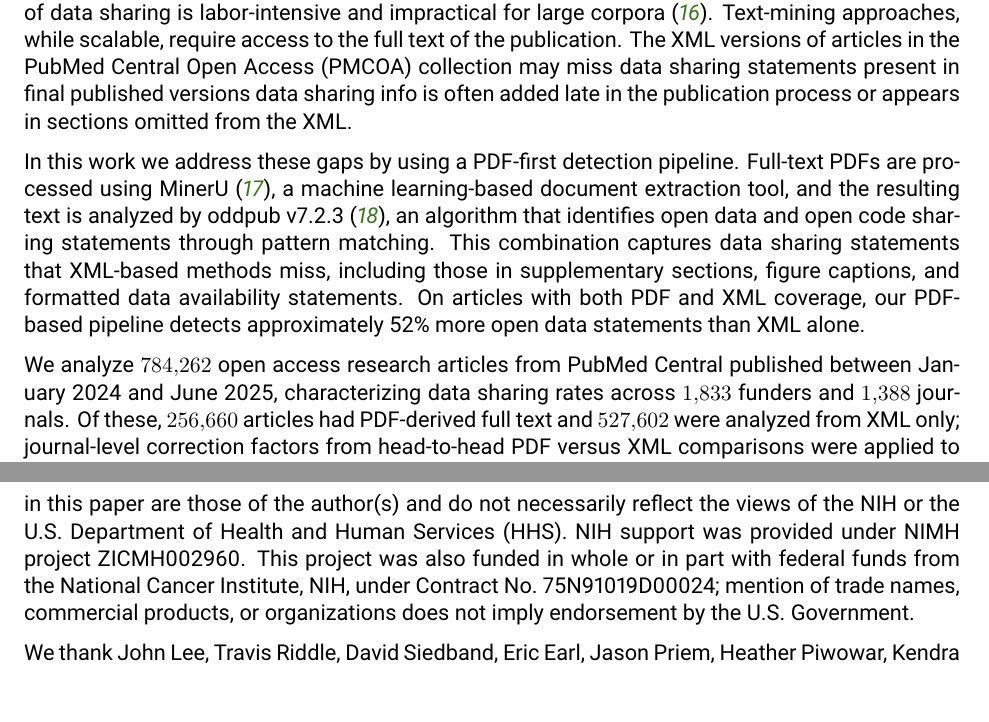
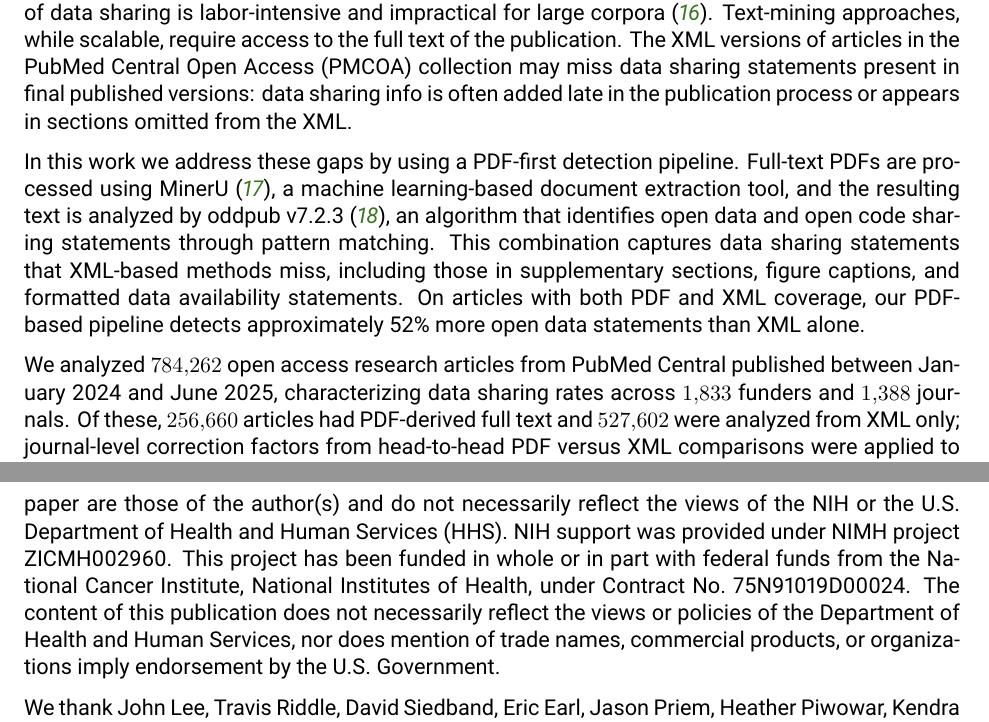
Before and after one commit to nimh-dsst/osm-preprint-2026, a LaTeX paper (latex/main.tex, which reads latex/article.tex): two parts of pages 2 and 14 of 19, joined at a grey line, cut so that both start at the same text. The pictures show the PDF file latex/who-funds-open-science-2026.pdf that the author committed with the source.

Commit message:
Port Josh's Overleaf edits back into git (#33)
Overleaf is a live editing surface; push_overleaf.sh is a one-way sync that
would silently revert these. Porting so git is the superset before re-publishing.

- Intro: FAIR principles em-dashes -> commas (Josh's stylistic call, kept as-is).
- Intro: add missing colon in the PMCOA sentence -- fixes a real run-on
  ('final published versions data sharing info is often added late').
- Intro summary: 'We analyze' -> 'We analyzed', aligning tense with the abstract.
- Acknowledgments: adopt the full official NCI contract disclaimer.

Collision resolved: Josh's tense fix landed on the pre-R1 abstract text
(\num{1907}); R1 concurrently re-aggregated to \num{1833}. Merged to keep both
-- his tense, R1's count.

Josh's first commit (a390546) duplicated the trade-names disclaimer; he fixed it
himself in ce10ebd, so nothing to clean up.

Co-Authored-By: Claude Opus 4.8 <noreply@anthropic.com>

```diff
--- a/latex/article.tex
+++ b/latex/article.tex
@@ -15,11 +15,11 @@ The scope and pace of these policies are generating new measurement demands. NIH
 
 Journals have also emerged as influential gatekeepers of data sharing. Many high-impact journals now require data availability statements or deposit of data in public repositories as a condition of publication. Nature Research journals, Cell Press titles, and PLOS journals have progressively strengthened their data sharing policies over the past decade. However, the relationship between policy existence and actual compliance is not straightforward: previous work has shown that data availability statements do not always correspond to genuinely accessible data~\cite{Bobrov2024-jp}.
 
-Measuring actual data sharing at scale is essential for tracking compliance with these policies and for benchmarking funders, journals, and disciplines against one another. Without systematic measurement, funders cannot benchmark their grantees' compliance, journals cannot assess the impact of editorial policies, and institutions lack the data needed to support their researchers. Yet scalable measurement presents significant methodological challenges. Manual assessment of data sharing is labor-intensive and impractical for large corpora \cite{Iarkaeva2024-wo}. Text-mining approaches, while scalable, require access to the full text of the publication. The XML versions of articles in the PubMed Central Open Access (PMCOA) collection may miss data sharing statements present in final published versions data sharing info is often added late in the publication process or appears in sections omitted from the XML.
+Measuring actual data sharing at scale is essential for tracking compliance with these policies and for benchmarking funders, journals, and disciplines against one another. Without systematic measurement, funders cannot benchmark their grantees' compliance, journals cannot assess the impact of editorial policies, and institutions lack the data needed to support their researchers. Yet scalable measurement presents significant methodological challenges. Manual assessment of data sharing is labor-intensive and impractical for large corpora \cite{Iarkaeva2024-wo}. Text-mining approaches, while scalable, require access to the full text of the publication. The XML versions of articles in the PubMed Central Open Access (PMCOA) collection may miss data sharing statements present in final published versions: data sharing info is often added late in the publication process or appears in sections omitted from the XML.
 
 In this work we address these gaps by using a PDF-first detection pipeline. Full-text PDFs are processed using MinerU~\cite{Wang2024mineru}, a machine learning-based document extraction tool, and the resulting text is analyzed by oddpub v7.2.3~\cite{Riedel2020-fk}, an algorithm that identifies open data and open code sharing statements through pattern matching. This combination captures data sharing statements that XML-based methods miss, including those in supplementary sections, figure captions, and formatted data availability statements. On articles with both PDF and XML coverage, our PDF-based pipeline detects approximately 52\% more open data statements than XML alone.
 
-We analyze \num{784262} open access research articles from PubMed Central published between January 2024 and June 2025, characterizing data sharing rates across \num{1833} funders and \num{1388} journals. Of these, \num{256660} articles had PDF-derived full text and \num{527602} were analyzed from XML only; journal-level correction factors from head-to-head PDF versus XML comparisons were applied to account for this differential coverage. We report observed open data rates (exact corpus proportions) alongside corrected estimates with 95\% imputation intervals reflecting the uncertainty of the coverage correction. Our results reveal more than tenfold variation in data sharing rates across the research ecosystem, with clear signals that funder and journal policies are associated with substantially higher compliance.
+We analyzed \num{784262} open access research articles from PubMed Central published between January 2024 and June 2025, characterizing data sharing rates across \num{1833} funders and \num{1388} journals. Of these, \num{256660} articles had PDF-derived full text and \num{527602} were analyzed from XML only; journal-level correction factors from head-to-head PDF versus XML comparisons were applied to account for this differential coverage. We report observed open data rates (exact corpus proportions) alongside corrected estimates with 95\% imputation intervals reflecting the uncertainty of the coverage correction. Our results reveal more than tenfold variation in data sharing rates across the research ecosystem, with clear signals that funder and journal policies are associated with substantially higher compliance.
 
 All results are available through an interactive dashboard at \url{https://www.opensciencemetrics.org}, enabling funders, journal editors, institutional administrators, and researchers to explore the data across multiple dimensions.
 
@@ -165,7 +165,7 @@ This study demonstrates that open data sharing in biomedicine varies more than t
 
 \section*{Acknowledgments}
 
-This research was supported in part by the Intramural Research Program of the National Institutes of Health (NIH). The contributions of the NIH author(s) were made as part of their official duties as NIH federal employees, are in compliance with agency policy requirements, and are considered Works of the United States Government. However, the findings and conclusions presented in this paper are those of the author(s) and do not necessarily reflect the views of the NIH or the U.S.\ Department of Health and Human Services (HHS). NIH support was provided under NIMH project ZICMH002960. This project was also funded in whole or in part with federal funds from the National Cancer Institute, NIH, under Contract No.\ 75N91019D00024; mention of trade names, commercial products, or organizations does not imply endorsement by the U.S.\ Government.
+This research was supported in part by the Intramural Research Program of the National Institutes of Health (NIH). The contributions of the NIH author(s) were made as part of their official duties as NIH federal employees, are in compliance with agency policy requirements, and are considered Works of the United States Government. However, the findings and conclusions presented in this paper are those of the author(s) and do not necessarily reflect the views of the NIH or the U.S.\ Department of Health and Human Services (HHS). NIH support was provided under NIMH project ZICMH002960. This project has been funded in whole or in part with federal funds from the National Cancer Institute, National Institutes of Health, under Contract No.\ 75N91019D00024. The content of this publication does not necessarily reflect the views or policies of the Department of Health and Human Services, nor does mention of trade names, commercial products, or organizations imply endorsement by the U.S. Government.
 
 We thank John Lee, Travis Riddle, David Siedband, Eric Earl, Jason Priem, Heather Piwowar, Kendra Oudyk, Francisco Pereira, Juan Antonio Lossio-Ventura, David Kennedy, and the Tanenbaum Open Science Institute (TOSI) for contributions, comments, and support on earlier versions of this project.
 
```
Also changed, not shown: latex/who-funds-open-science-2026.pdf, latex/article.tex (2 more changed lines).
